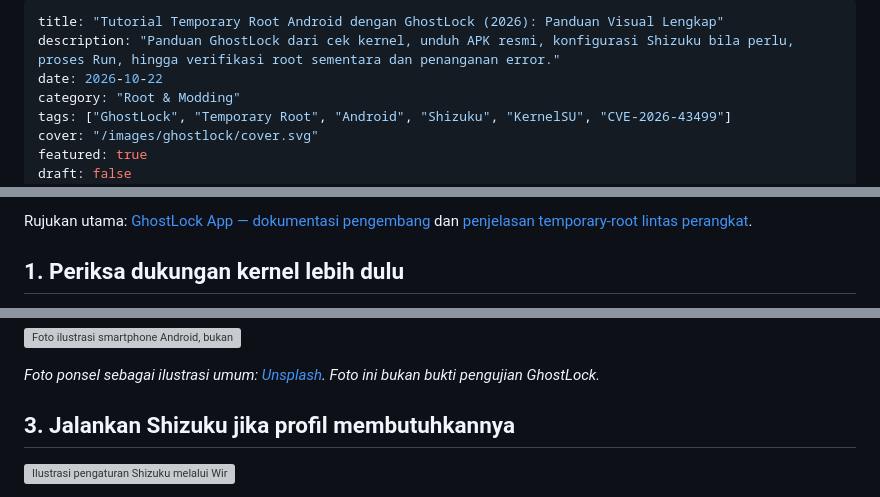
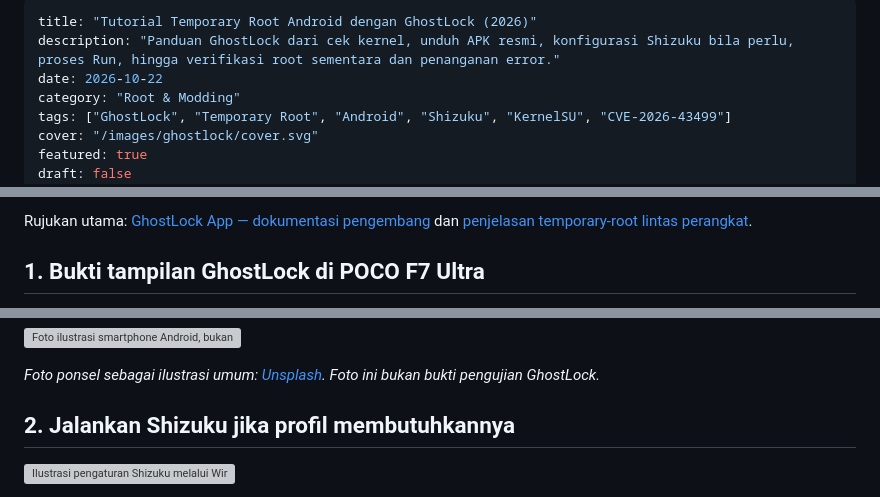
Before and after one commit to zaidanfaiz/artikel, a Markdown page: content/posts/tutorial-temporary-root-ghostlock.md, 3 parts joined by grey strips. Rendered like a GitHub page; grey boxes are pictures that could not be loaded.

```diff
--- a/content/posts/tutorial-temporary-root-ghostlock.md
+++ b/content/posts/tutorial-temporary-root-ghostlock.md
@@ -1,5 +1,5 @@
 ---
-title: "Tutorial Temporary Root Android dengan GhostLock (2026): Panduan Visual Lengkap"
+title: "Tutorial Temporary Root Android dengan GhostLock (2026)"
 description: "Panduan GhostLock dari cek kernel, unduh APK resmi, konfigurasi Shizuku bila perlu, proses Run, hingga verifikasi root sementara dan penanganan error."
 date: 2026-10-22
 category: "Root & Modding"
@@ -29,5 +27,5 @@ draft: false
 
 Rujukan utama: [GhostLock App — dokumentasi pengembang](https://github.com/YuKongA/ghostlock-app) dan [penjelasan temporary-root lintas perangkat](https://github.com/awesome-android-root/awesome-android-root/blob/main/docs/rooting-guides/root-without-unlocking-bootloader.md).
 
-## 1. Periksa dukungan kernel lebih dulu
+## 1. Bukti tampilan GhostLock di POCO F7 Ultra
 
@@ -77,7 +60,7 @@ Sumber yang sebaiknya lu gunakan:
 
 *Foto ponsel sebagai ilustrasi umum: [Unsplash](https://unsplash.com/license). Foto ini bukan bukti pengujian GhostLock.*
 
-## 3. Jalankan Shizuku jika profil membutuhkannya
+## 2. Jalankan Shizuku jika profil membutuhkannya
 
 ![Ilustrasi pengaturan Shizuku melalui Wireless Debugging](/images/ghostlock/03-shizuku.svg)
 
```
Also changed, not shown: other parts of content/posts/tutorial-temporary-root-ghostlock.md (+10 -30 lines).
